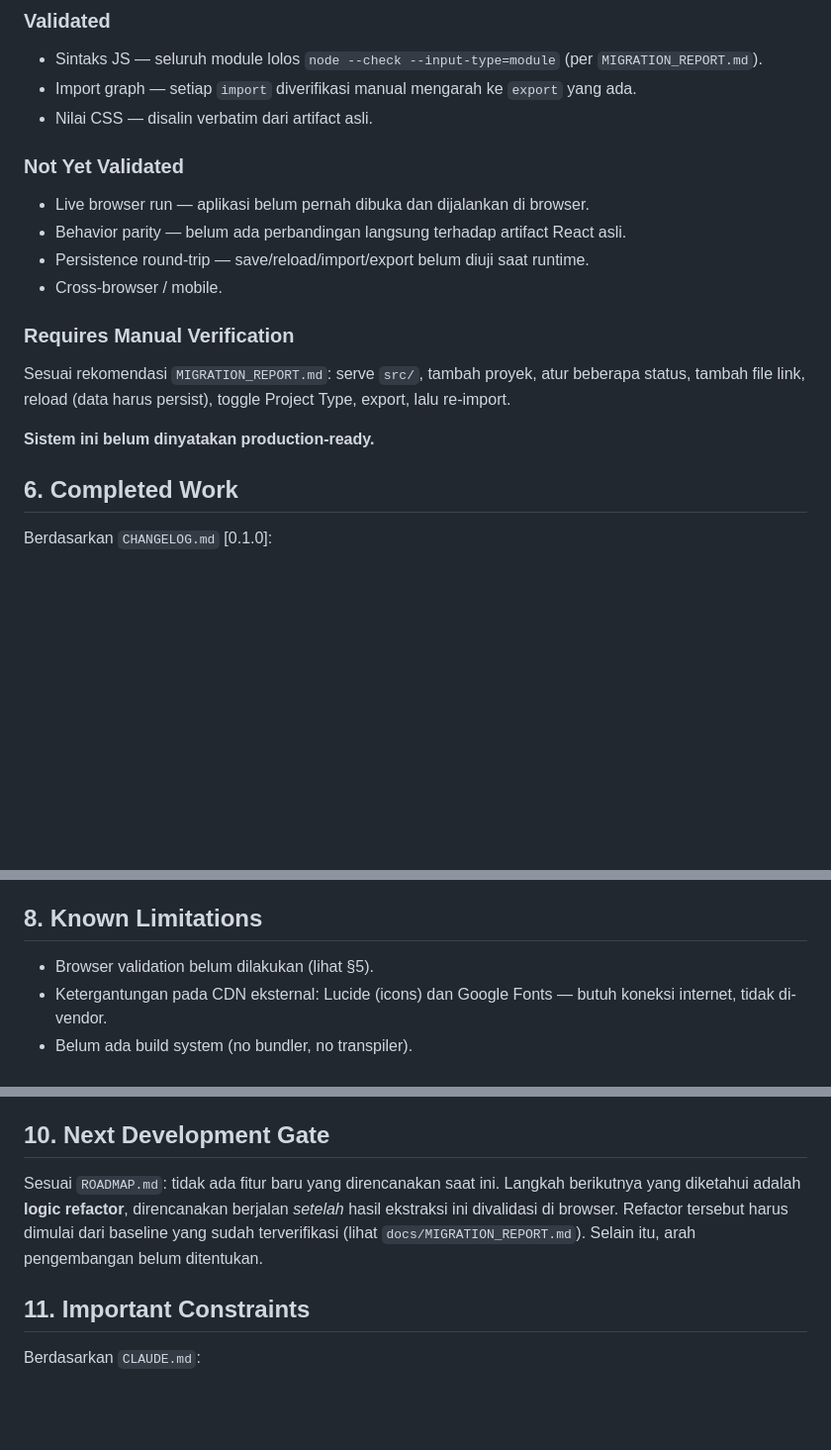
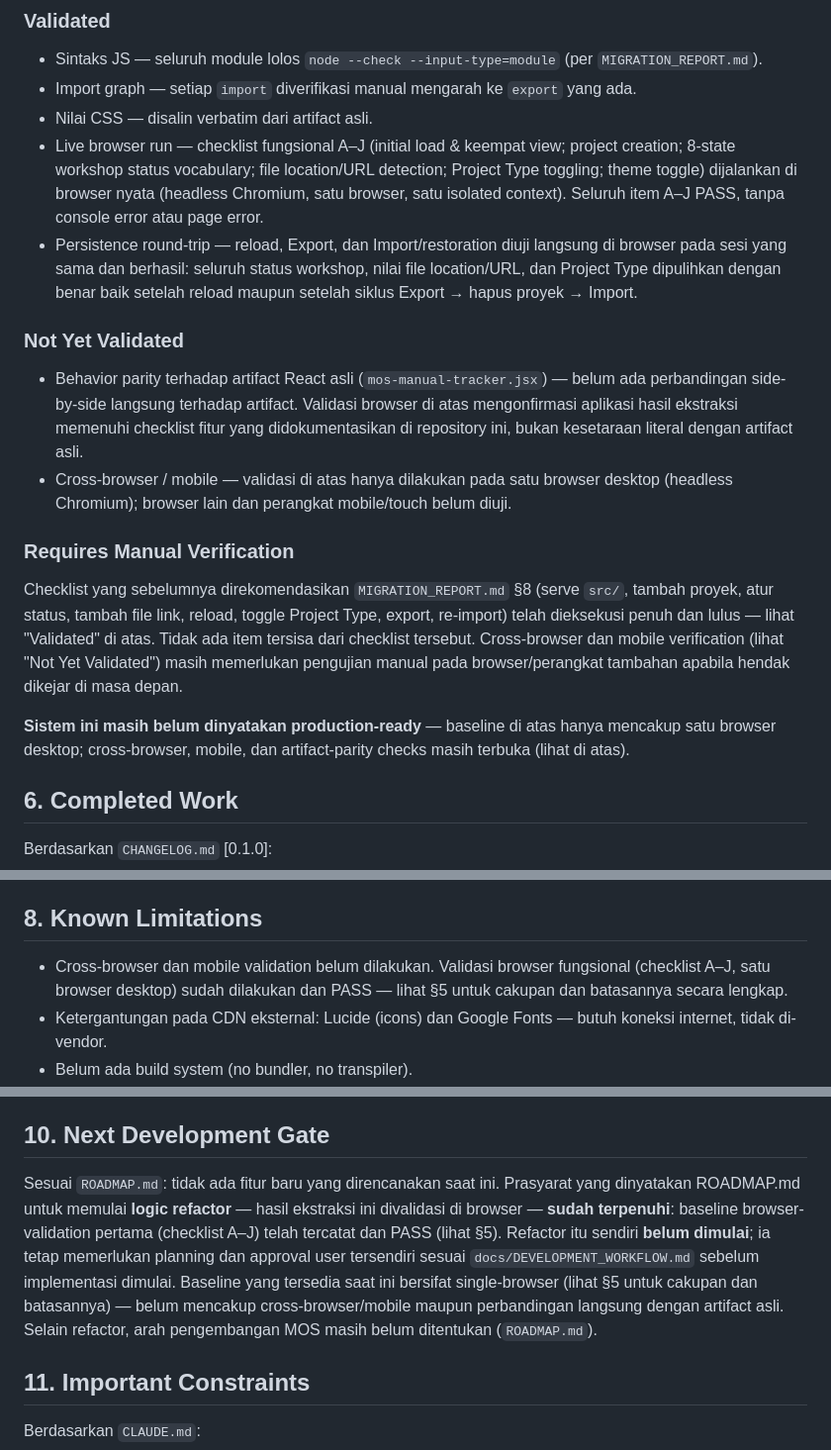
Before and after one commit to hasancakrawala/MOS, a Markdown page: PROJECT_STATE.md, 3 parts joined by grey strips. Shown at 99% size. GitHub-like rendering; blank space fills up the shorter version.

Commit message:
Update project state after browser validation

```diff
--- a/PROJECT_STATE.md
+++ b/PROJECT_STATE.md
@@ -46,17 +46,17 @@ Tersedia dan ada di repository saat ini:
 - Sintaks JS — seluruh module lolos `node --check --input-type=module` (per `MIGRATION_REPORT.md`).
 - Import graph — setiap `import` diverifikasi manual mengarah ke `export` yang ada.
 - Nilai CSS — disalin verbatim dari artifact asli.
+- Live browser run — checklist fungsional A–J (initial load & keempat view; project creation; 8-state workshop status vocabulary; file location/URL detection; Project Type toggling; theme toggle) dijalankan di browser nyata (headless Chromium, satu browser, satu isolated context). Seluruh item A–J PASS, tanpa console error atau page error.
+- Persistence round-trip — reload, Export, dan Import/restoration diuji langsung di browser pada sesi yang sama dan berhasil: seluruh status workshop, nilai file location/URL, dan Project Type dipulihkan dengan benar baik setelah reload maupun setelah siklus Export → hapus proyek → Import.
 
 ### Not Yet Validated
-- Live browser run — aplikasi belum pernah dibuka dan dijalankan di browser.
-- Behavior parity — belum ada perbandingan langsung terhadap artifact React asli.
-- Persistence round-trip — save/reload/import/export belum diuji saat runtime.
-- Cross-browser / mobile.
+- Behavior parity terhadap artifact React asli (`mos-manual-tracker.jsx`) — belum ada perbandingan side-by-side langsung terhadap artifact. Validasi browser di atas mengonfirmasi aplikasi hasil ekstraksi memenuhi checklist fitur yang didokumentasikan di repository ini, bukan kesetaraan literal dengan artifact asli.
+- Cross-browser / mobile — validasi di atas hanya dilakukan pada satu browser desktop (headless Chromium); browser lain dan perangkat mobile/touch belum diuji.
 
 ### Requires Manual Verification
-Sesuai rekomendasi `MIGRATION_REPORT.md`: serve `src/`, tambah proyek, atur beberapa status, tambah file link, reload (data harus persist), toggle Project Type, export, lalu re-import.
+Checklist yang sebelumnya direkomendasikan `MIGRATION_REPORT.md` §8 (serve `src/`, tambah proyek, atur status, tambah file link, reload, toggle Project Type, export, re-import) telah dieksekusi penuh dan lulus — lihat "Validated" di atas. Tidak ada item tersisa dari checklist tersebut. Cross-browser dan mobile verification (lihat "Not Yet Validated") masih memerlukan pengujian manual pada browser/perangkat tambahan apabila hendak dikejar di masa depan.
 
-**Sistem ini belum dinyatakan production-ready.**
+**Sistem ini masih belum dinyatakan production-ready** — baseline di atas hanya mencakup satu browser desktop; cross-browser, mobile, dan artifact-parity checks masih terbuka (lihat di atas).
 
 ## 6. Completed Work
 
@@ -76,7 +76,7 @@ No active development task.
 
 ## 8. Known Limitations
 
-- Browser validation belum dilakukan (lihat §5).
+- Cross-browser dan mobile validation belum dilakukan. Validasi browser fungsional (checklist A–J, satu browser desktop) sudah dilakukan dan PASS — lihat §5 untuk cakupan dan batasannya secara lengkap.
 - Ketergantungan pada CDN eksternal: Lucide (icons) dan Google Fonts — butuh koneksi internet, tidak di-vendor.
 - Belum ada build system (no bundler, no transpiler).
 - Belum ada package manager / `package.json` (dikonfirmasi tidak ada di root repository).
@@ -96,7 +96,7 @@ Dari `docs/MIGRATION_REPORT.md` §9:
 
 ## 10. Next Development Gate
 
-Sesuai `ROADMAP.md`: tidak ada fitur baru yang direncanakan saat ini. Langkah berikutnya yang diketahui adalah **logic refactor**, direncanakan berjalan *setelah* hasil ekstraksi ini divalidasi di browser. Refactor tersebut harus dimulai dari baseline yang sudah terverifikasi (lihat `docs/MIGRATION_REPORT.md`). Selain itu, arah pengembangan belum ditentukan.
+Sesuai `ROADMAP.md`: tidak ada fitur baru yang direncanakan saat ini. Prasyarat yang dinyatakan ROADMAP.md untuk memulai **logic refactor** — hasil ekstraksi ini divalidasi di browser — **sudah terpenuhi**: baseline browser-validation pertama (checklist A–J) telah tercatat dan PASS (lihat §5). Refactor itu sendiri **belum dimulai**; ia tetap memerlukan planning dan approval user tersendiri sesuai `docs/DEVELOPMENT_WORKFLOW.md` sebelum implementasi dimulai. Baseline yang tersedia saat ini bersifat single-browser (lihat §5 untuk cakupan dan batasannya) — belum mencakup cross-browser/mobile maupun perbandingan langsung dengan artifact asli. Selain refactor, arah pengembangan MOS masih belum ditentukan (`ROADMAP.md`).
 
 ## 11. Important Constraints
 
```
Also changed, not shown: other parts of PROJECT_STATE.md (+1 -1 lines).
